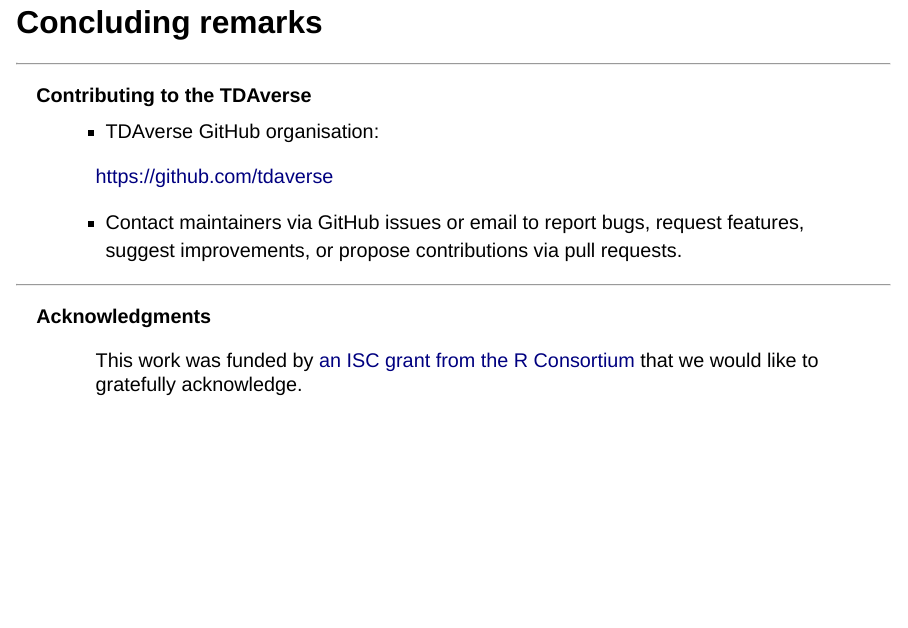
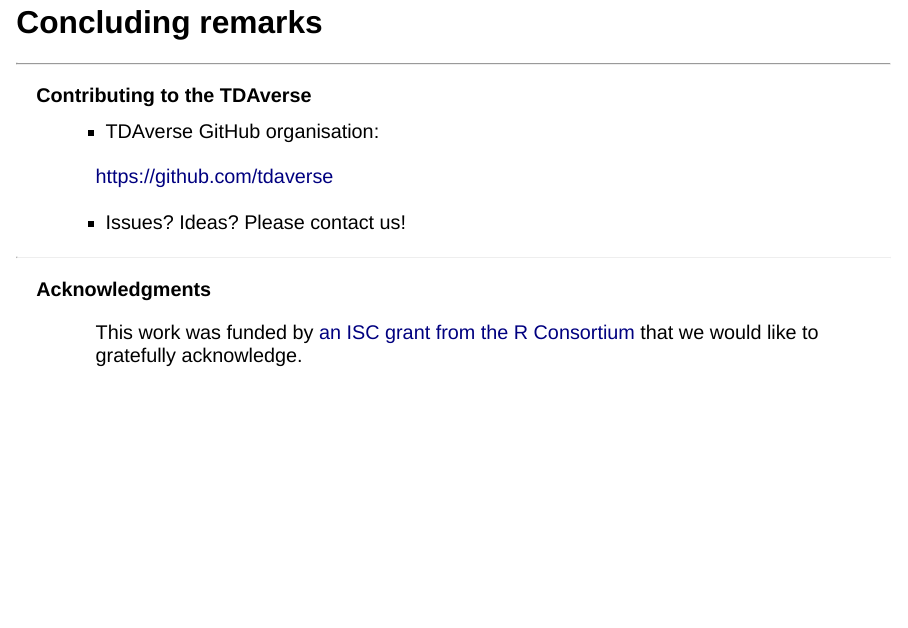
Before and after one commit to tdaverse/tdarec-webinar, a Quarto document (tdarec-webinar.qmd): page 67 of 68. Rendered offline with R 4.5, knitr and Pandoc in place of Quarto, with nearby package versions; drawn as Slidy slides in place of the format the file asks for; some code elsewhere in the file could not run offline; common packages that the code uses without loading them are loaded.

Commit message:
Modify conclusing remarks

```diff
--- a/tdarec-webinar.qmd
+++ b/tdarec-webinar.qmd
@@ -1278,7 +1278,7 @@ Contributing to the TDAverse
 
 : <https://github.com/tdaverse>
 
-: - Contact maintainers via GitHub issues or email to report bugs, request features, suggest improvements, or propose contributions via pull requests.
+: - Issues? Ideas? Please contact us!
 
 <hr>
 
```
